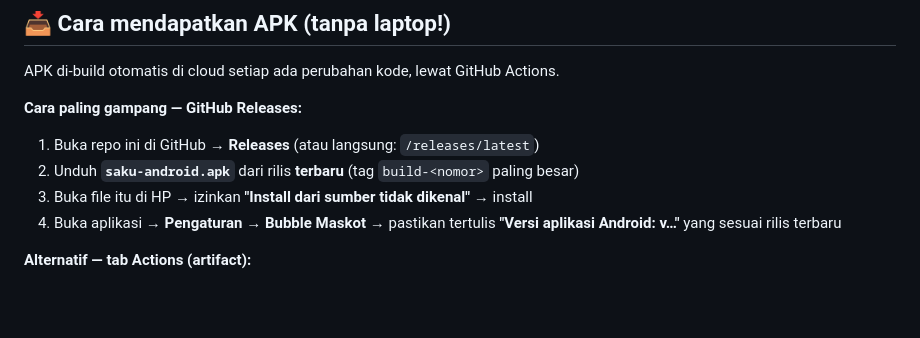
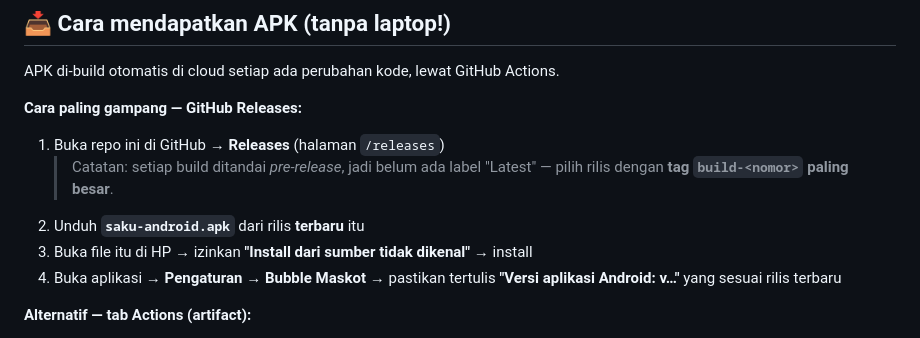
Before and after one commit to FostKarlLyle/Tools, a Markdown page: docs/ANDROID.md, the part around the change. GitHub-like rendering; blank space fills up the shorter version.

Commit message:
docs: arahkan ke halaman Releases (semua build pre-release, belum ada label Latest)
Co-authored-by: arena-agent <297053741+arena-agent@users.noreply.github.com>

```diff
--- a/docs/ANDROID.md
+++ b/docs/ANDROID.md
@@ -17,8 +17,9 @@ APK di-build otomatis di cloud setiap ada perubahan kode, lewat GitHub Actions.
 
 **Cara paling gampang — GitHub Releases:**
 
-1. Buka repo ini di GitHub → **Releases** (atau langsung: `/releases/latest`)
-2. Unduh **`saku-android.apk`** dari rilis **terbaru** (tag `build-<nomor>` paling besar)
+1. Buka repo ini di GitHub → **Releases** (halaman `/releases`)
+   > Catatan: setiap build ditandai *pre-release*, jadi belum ada label "Latest" — pilih rilis dengan **tag `build-<nomor>` paling besar**.
+2. Unduh **`saku-android.apk`** dari rilis **terbaru** itu
 3. Buka file itu di HP → izinkan **"Install dari sumber tidak dikenal"** → install
 4. Buka aplikasi → **Pengaturan → Bubble Maskot** → pastikan tertulis **"Versi aplikasi Android: v…"** yang sesuai rilis terbaru
 
```
